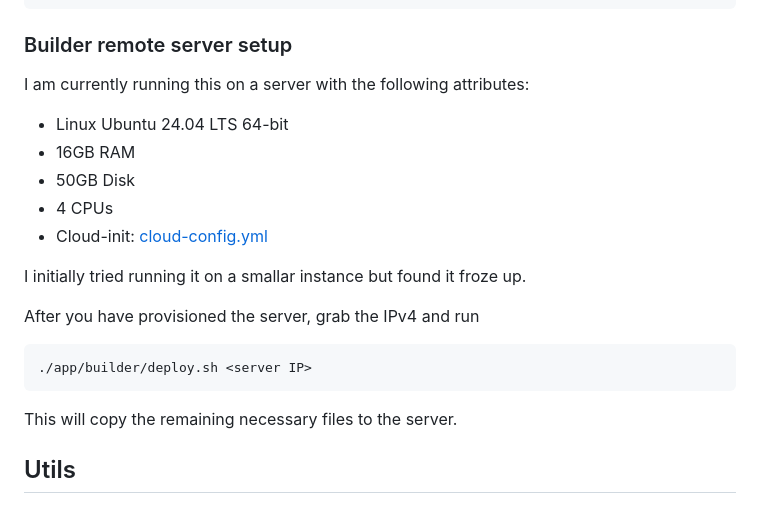
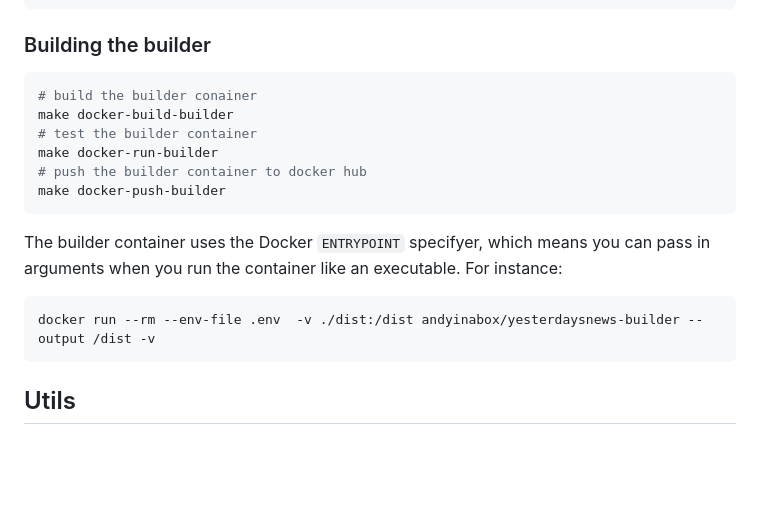
Before and after one commit to andyinabox/yesterdaysnews, a Markdown page: README.md, the part around the change. Drawn GitHub-style; blank space fills up the shorter version.

````diff
--- a/README.md
+++ b/README.md
@@ -116,26 +116,22 @@ const (
 )
 ```
 
-### Builder remote server setup
+### Building the builder
 
-I am currently running this on a server with the following attributes:
-
- - Linux Ubuntu 24.04 LTS 64-bit
- - 16GB RAM
- - 50GB Disk
- - 4 CPUs
- - Cloud-init: [cloud-config.yml](app/builder/cloud-config.yml)
-
-I initially tried running it on a smallar instance but found it froze up.
-
-After you have provisioned the server, grab the IPv4 and run
-
-```
-./app/builder/deploy.sh <server IP>
+```bash
+# build the builder conainer
+make docker-build-builder
+# test the builder container
+make docker-run-builder
+# push the builder container to docker hub
+make docker-push-builder
 ```
 
-This will copy the remaining necessary files to the server.
+The builder container uses the Docker `ENTRYPOINT` specifyer, which means you can pass in arguments when you run the container like an executable. For instance:
 
+```bash
+docker run --rm --env-file .env  -v ./dist:/dist andyinabox/yesterdaysnews-builder --output /dist -v
+```
 
 ## Utils
 
````
